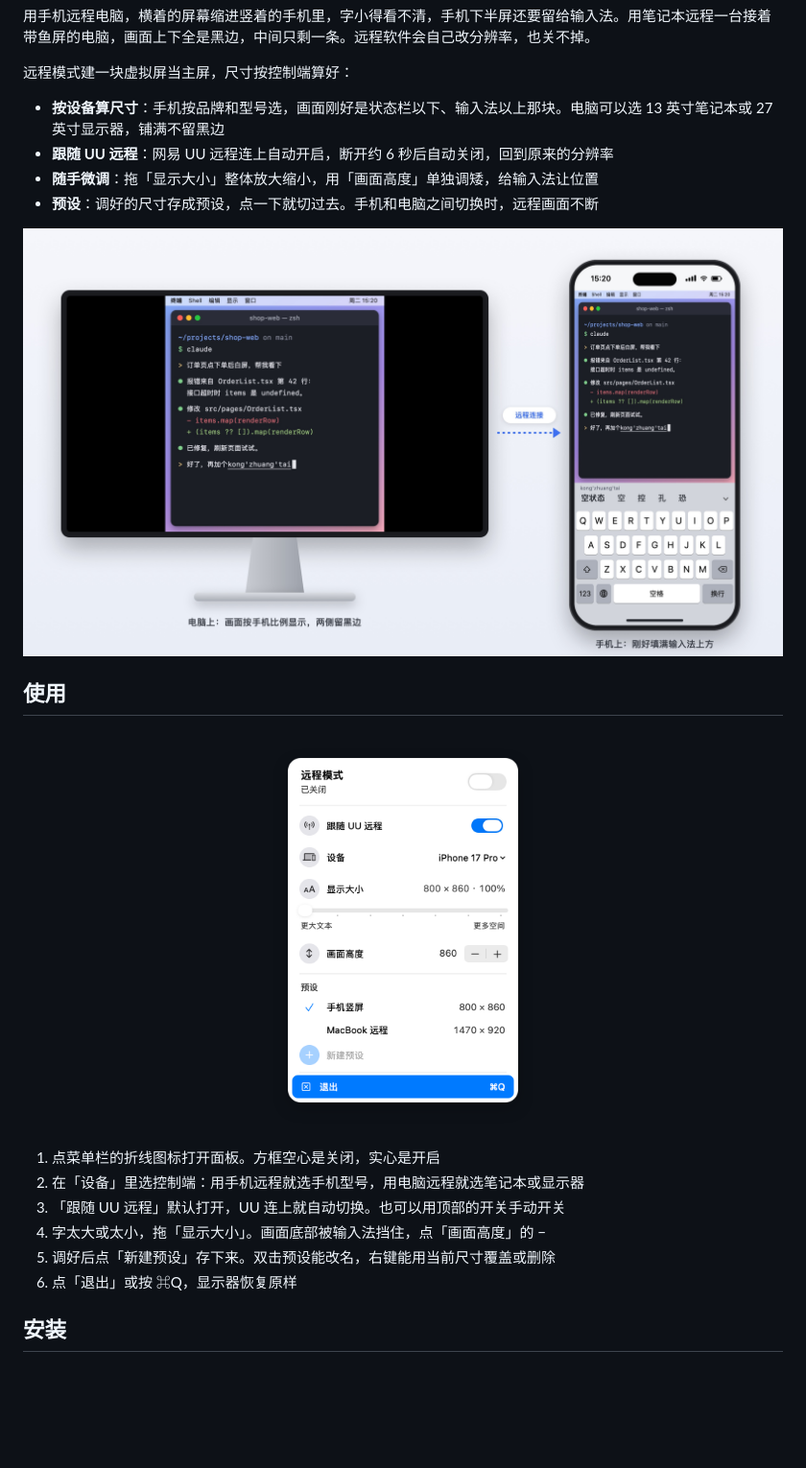
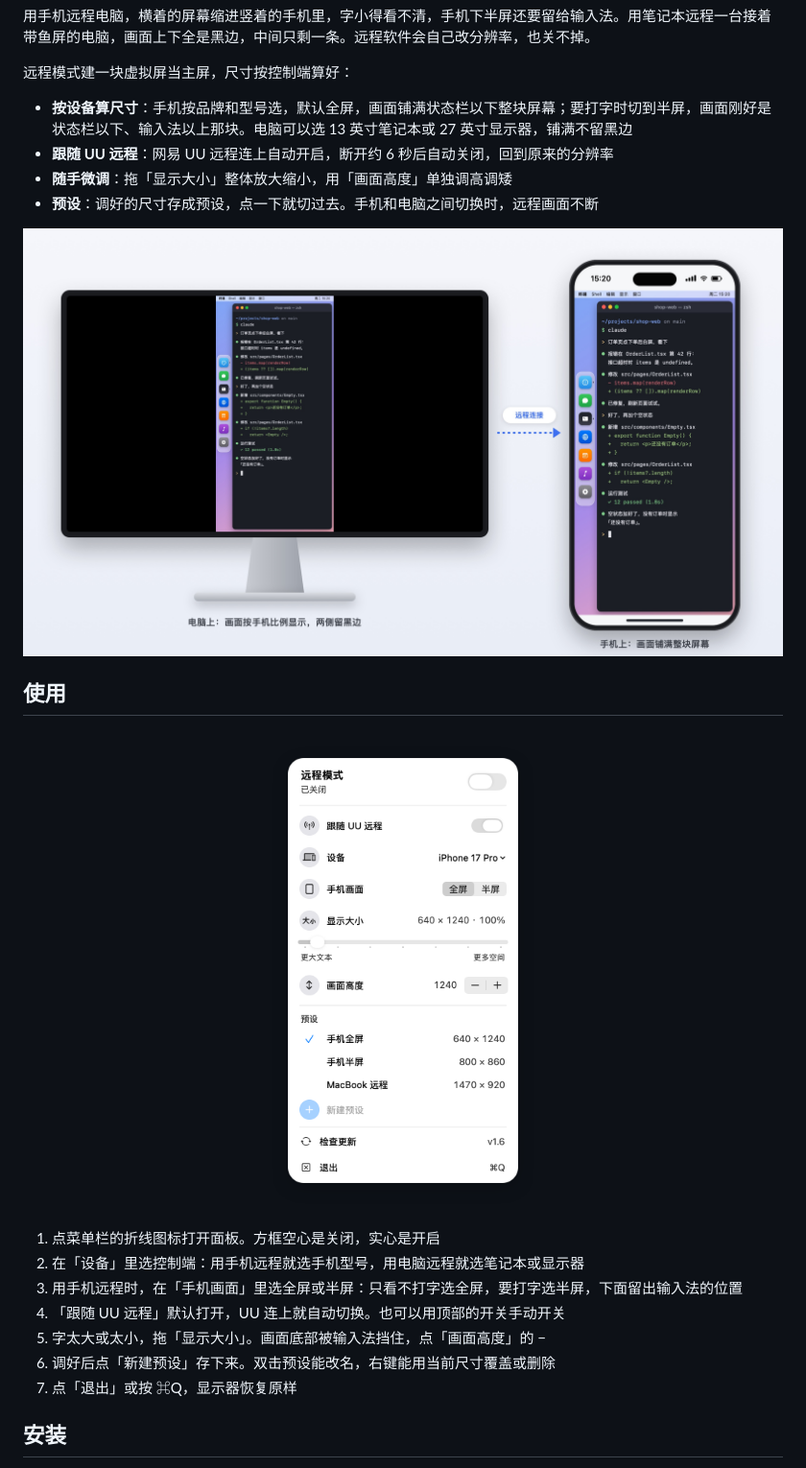
Before and after one commit to cyanext/PhoneMode, a Markdown page: README.md, the part around one of its changes. Shown at 96% size. Rendered like a GitHub page; pictures changed too: docs/remote-diagram.jpg, docs/screenshot-light.png; blank space fills up the shorter version.

```diff
--- a/README.md
+++ b/README.md
@@ -12,8 +12,8 @@
 
 远程模式建一块虚拟屏当主屏，尺寸按控制端算好：
 
-- **按设备算尺寸**：手机按品牌和型号选，画面刚好是状态栏以下、输入法以上那块。电脑可以选 13 英寸笔记本或 27 英寸显示器，铺满不留黑边
+- **按设备算尺寸**：手机按品牌和型号选，默认全屏，画面铺满状态栏以下整块屏幕；要打字时切到半屏，画面刚好是状态栏以下、输入法以上那块。电脑可以选 13 英寸笔记本或 27 英寸显示器，铺满不留黑边
 - **跟随 UU 远程**：网易 UU 远程连上自动开启，断开约 6 秒后自动关闭，回到原来的分辨率
-- **随手微调**：拖「显示大小」整体放大缩小，用「画面高度」单独调矮，给输入法让位置
+- **随手微调**：拖「显示大小」整体放大缩小，用「画面高度」单独调高调矮
 - **预设**：调好的尺寸存成预设，点一下就切过去。手机和电脑之间切换时，远程画面不断
 
@@ -25,10 +25,11 @@
 
 1. 点菜单栏的折线图标打开面板。方框空心是关闭，实心是开启
 2. 在「设备」里选控制端：用手机远程就选手机型号，用电脑远程就选笔记本或显示器
-3. 「跟随 UU 远程」默认打开，UU 连上就自动切换。也可以用顶部的开关手动开关
-4. 字太大或太小，拖「显示大小」。画面底部被输入法挡住，点「画面高度」的 −
-5. 调好后点「新建预设」存下来。双击预设能改名，右键能用当前尺寸覆盖或删除
-6. 点「退出」或按 ⌘Q，显示器恢复原样
+3. 用手机远程时，在「手机画面」里选全屏或半屏：只看不打字选全屏，要打字选半屏，下面留出输入法的位置
+4. 「跟随 UU 远程」默认打开，UU 连上就自动切换。也可以用顶部的开关手动开关
+5. 字太大或太小，拖「显示大小」。画面底部被输入法挡住，点「画面高度」的 −
+6. 调好后点「新建预设」存下来。双击预设能改名，右键能用当前尺寸覆盖或删除
+7. 点「退出」或按 ⌘Q，显示器恢复原样
 
 ## 安装
 
```
Also changed, not shown: other parts of README.md (+2 -2 lines), CHANGELOG.md (+6 -0 lines), README.en.md (+9 -8 lines), docs/screenshot-dark.png, 6 other files.
